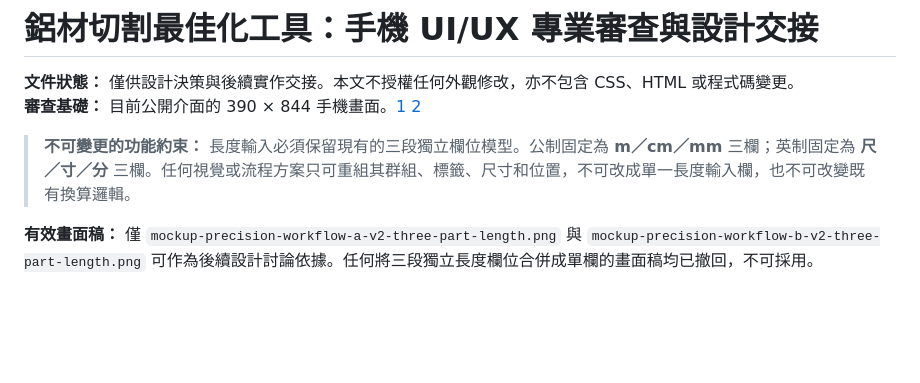
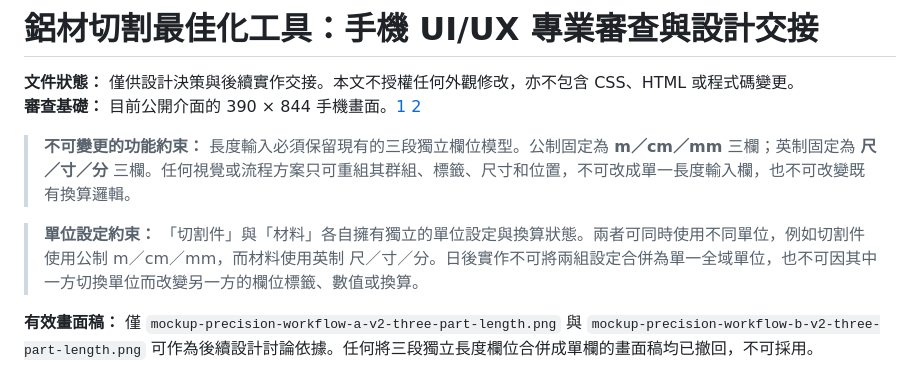
Before and after one commit to cw91020251212/cutting_optimizer_v5_auto, a Markdown page: docs/mobile-ui-ux-review.md, the part around the change. GitHub-like rendering; blank space fills up the shorter version.

Commit message:
docs: preserve independent item and material units

```diff
--- a/docs/mobile-ui-ux-review.md
+++ b/docs/mobile-ui-ux-review.md
@@ -4,6 +4,8 @@
 **審查基礎：** 目前公開介面的 390 × 844 手機畫面。[1] [2]
 
 > **不可變更的功能約束：** 長度輸入必須保留現有的三段獨立欄位模型。公制固定為 **m／cm／mm** 三欄；英制固定為 **尺／寸／分** 三欄。任何視覺或流程方案只可重組其群組、標籤、尺寸和位置，不可改成單一長度輸入欄，也不可改變既有換算邏輯。
+
+> **單位設定約束：** 「切割件」與「材料」各自擁有獨立的單位設定與換算狀態。兩者可同時使用不同單位，例如切割件使用公制 m／cm／mm，而材料使用英制 尺／寸／分。日後實作不可將兩組設定合併為單一全域單位，也不可因其中一方切換單位而改變另一方的欄位標籤、數值或換算。
 
 **有效畫面稿：** 僅 `mockup-precision-workflow-a-v2-three-part-length.png` 與 `mockup-precision-workflow-b-v2-three-part-length.png` 可作為後續設計討論依據。任何將三段獨立長度欄位合併成單欄的畫面稿均已撤回，不可採用。
 
```
